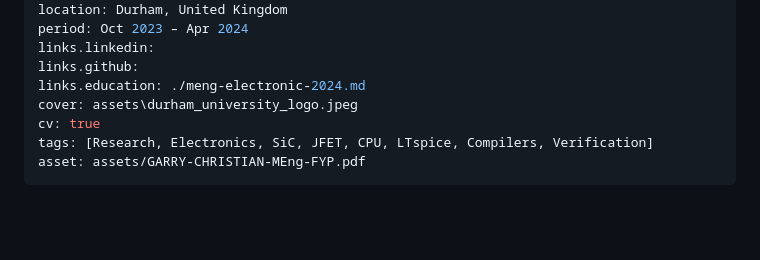
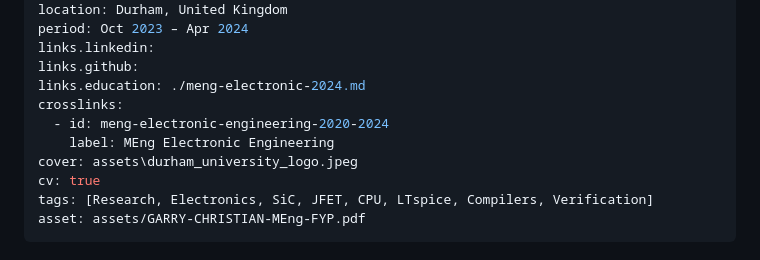
Before and after one commit to cgarryZA/CV, a Markdown page: entries/dissertation-sic-jfet-cpu-2023-2024.md, the part around the change. Drawn GitHub-style; blank space fills up the shorter version.

Commit message:
Add crosslinks section to dissertation entry

```diff
--- a/entries/dissertation-sic-jfet-cpu-2023-2024.md
+++ b/entries/dissertation-sic-jfet-cpu-2023-2024.md
@@ -10,6 +10,9 @@ period: Oct 2023 – Apr 2024
 links.linkedin:
 links.github:
 links.education: ./meng-electronic-2024.md
+crosslinks:
+  - id: meng-electronic-engineering-2020-2024
+    label: MEng Electronic Engineering
 cover: assets\durham_university_logo.jpeg
 cv: true
 tags: [Research, Electronics, SiC, JFET, CPU, LTspice, Compilers, Verification]
```
